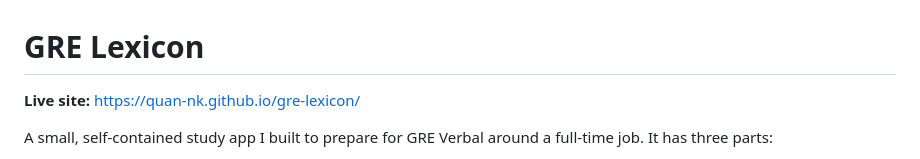
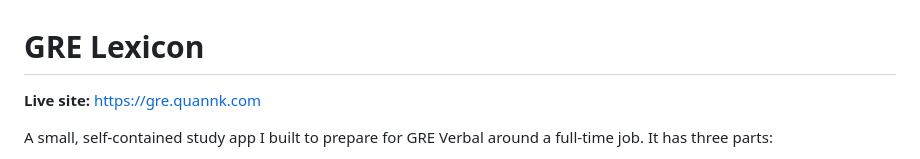
Before and after one commit to quan-nk/gre-lexicon, a Markdown page: README.md, the part around the change. GitHub-like rendering.

Commit message:
Change live site URL in README
Updated live site link to the new domain.

```diff
--- a/README.md
+++ b/README.md
@@ -1,6 +1,6 @@
 # GRE Lexicon
 
-**Live site:** https://quan-nk.github.io/gre-lexicon/
+**Live site:** https://gre.quannk.com
 
 A small, self-contained study app I built to prepare for GRE Verbal around a full-time job. It has three parts:
 
```
